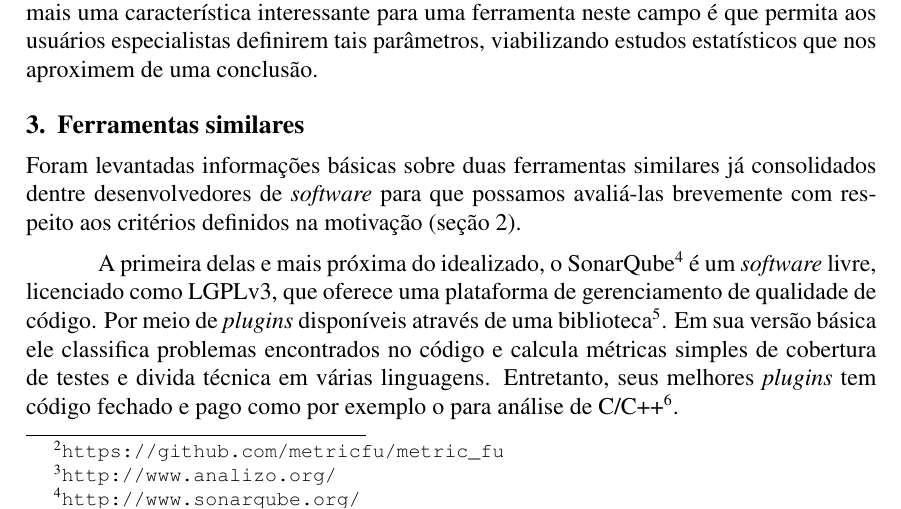
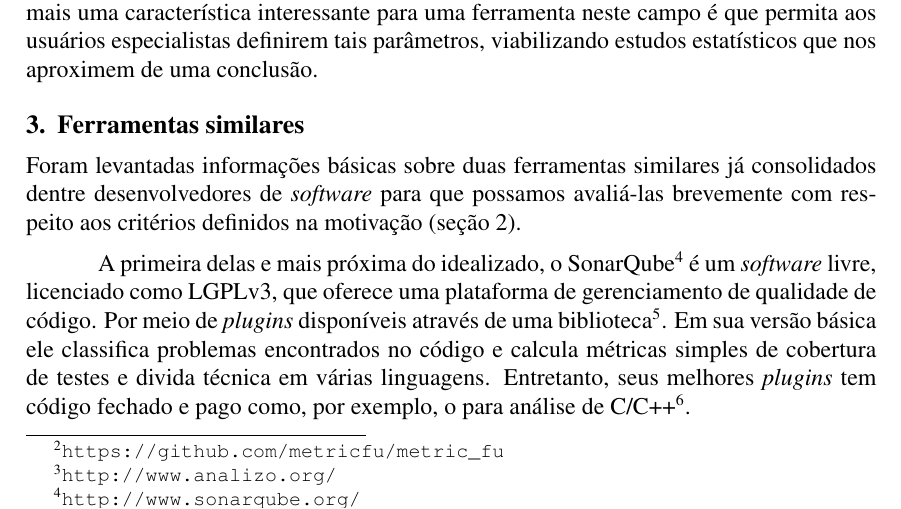
Before and after one commit to mezuro/mezuro-presentations, a LaTeX paper (articles/cbsoft/mezuro.tex): part of page 2 of 8, cut so that both start at the same text. Compiled offline with pdfLaTeX.

Commit message:
Fixed small non-referenced footnote.

```diff
--- a/articles/cbsoft/mezuro.tex
+++ b/articles/cbsoft/mezuro.tex
@@ -65,7 +65,7 @@ Por último, como explicado por Meirelles \cite{m13}, ainda não existe um conse
 \section{Ferramentas similares}
 Foram levantadas informações básicas sobre duas ferramentas similares já consolidados dentre desenvolvedores de \textit{software} para que possamos avaliá-las brevemente com respeito aos critérios definidos na motivação (seção \ref{sec:motivacao}).
 
-A primeira delas e mais próxima do idealizado, o SonarQube\footnote{\url{http://www.sonarqube.org/}} é um \textit{software} livre, licenciado como LGPLv3, que oferece uma plataforma de gerenciamento de qualidade de código. Por meio de \textit{plugins} disponíveis através de uma biblioteca\footnote{\url{http://docs.codehaus.org/display/SONAR/Plugin+Library/}}. Em sua versão básica ele classifica problemas encontrados no código e calcula métricas simples de cobertura de testes e divida técnica em várias linguagens. Entretanto, seus melhores \textit{plugins} tem código fechado e pago como por exemplo o para análise de C/C++\footnote{http://www.sonarsource.com/products/plugins/languages/cpp/}.
+A primeira delas e mais próxima do idealizado, o SonarQube\footnote{\url{http://www.sonarqube.org/}} é um \textit{software} livre, licenciado como LGPLv3, que oferece uma plataforma de gerenciamento de qualidade de código. Por meio de \textit{plugins} disponíveis através de uma biblioteca\footnote{\url{http://docs.codehaus.org/display/SONAR/Plugin+Library/}}. Em sua versão básica ele classifica problemas encontrados no código e calcula métricas simples de cobertura de testes e divida técnica em várias linguagens. Entretanto, seus melhores \textit{plugins} tem código fechado e pago como, por exemplo, o para análise de C/C++\footnote{\url{http://www.sonarsource.com/products/plugins/languages/cpp/}}.
 
 Por sua vez, o Code Climate\footnote{\url{https://codeclimate.com/}} é uma ferramenta que fornece análise de códigos JavaScript ou Ruby (da versão 1.8 em diante) que estejam disponíveis em um servidor Git.
 
```
